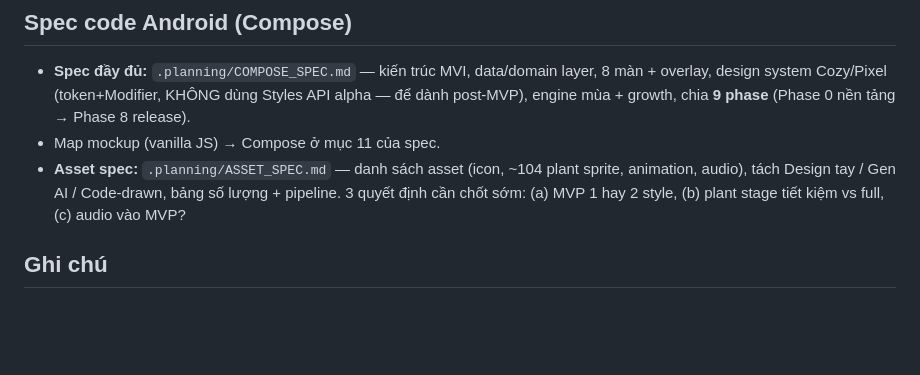
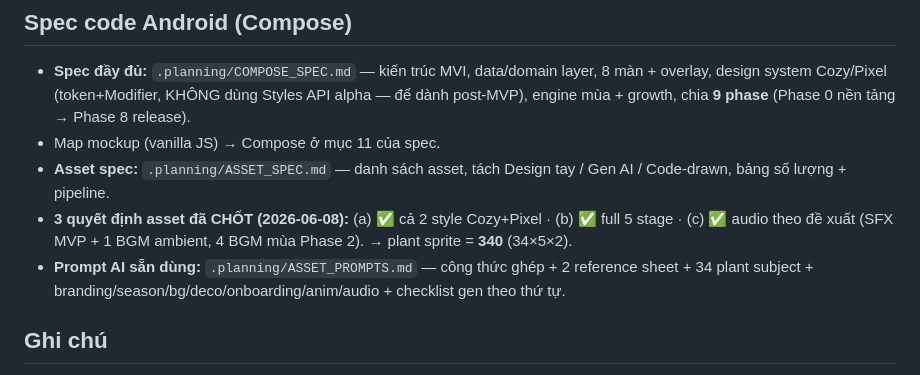
Before and after one commit to JLSoft-Together/MemoryGarden-Research, a Markdown page: .planning/PLAN.md, the part around the change. GitHub-like rendering; blank space fills up the shorter version.

Commit message:
Chot 3 quyet dinh asset (2 style + full 5 stage + audio) va them ASSET_PROMPTS

```diff
--- a/.planning/PLAN.md
+++ b/.planning/PLAN.md
@@ -52,7 +52,9 @@ brainstorm/mockups/
 ## Spec code Android (Compose)
 - **Spec đầy đủ:** `.planning/COMPOSE_SPEC.md` — kiến trúc MVI, data/domain layer, 8 màn + overlay, design system Cozy/Pixel (token+Modifier, KHÔNG dùng Styles API alpha — để dành post-MVP), engine mùa + growth, chia **9 phase** (Phase 0 nền tảng → Phase 8 release).
 - Map mockup (vanilla JS) → Compose ở mục 11 của spec.
-- **Asset spec:** `.planning/ASSET_SPEC.md` — danh sách asset (icon, ~104 plant sprite, animation, audio), tách Design tay / Gen AI / Code-drawn, bảng số lượng + pipeline. 3 quyết định cần chốt sớm: (a) MVP 1 hay 2 style, (b) plant stage tiết kiệm vs full, (c) audio vào MVP?
+- **Asset spec:** `.planning/ASSET_SPEC.md` — danh sách asset, tách Design tay / Gen AI / Code-drawn, bảng số lượng + pipeline.
+- **3 quyết định asset đã CHỐT (2026-06-08):** (a) ✅ cả 2 style Cozy+Pixel · (b) ✅ full 5 stage · (c) ✅ audio theo đề xuất (SFX MVP + 1 BGM ambient, 4 BGM mùa Phase 2). → plant sprite = **340** (34×5×2).
+- **Prompt AI sẵn dùng:** `.planning/ASSET_PROMPTS.md` — công thức ghép + 2 reference sheet + 34 plant subject + branding/season/bg/deco/onboarding/anim/audio + checklist gen theo thứ tự.
 
 ## Ghi chú
 - Repo research, KHÔNG có code Android (Kotlin) → bỏ qua android-code-indexer / bug-pool.
```
Also changed, not shown: .planning/ASSET_PROMPTS.md (added, +280 -0 lines), .planning/ASSET_SPEC.md (+31 -32 lines).
